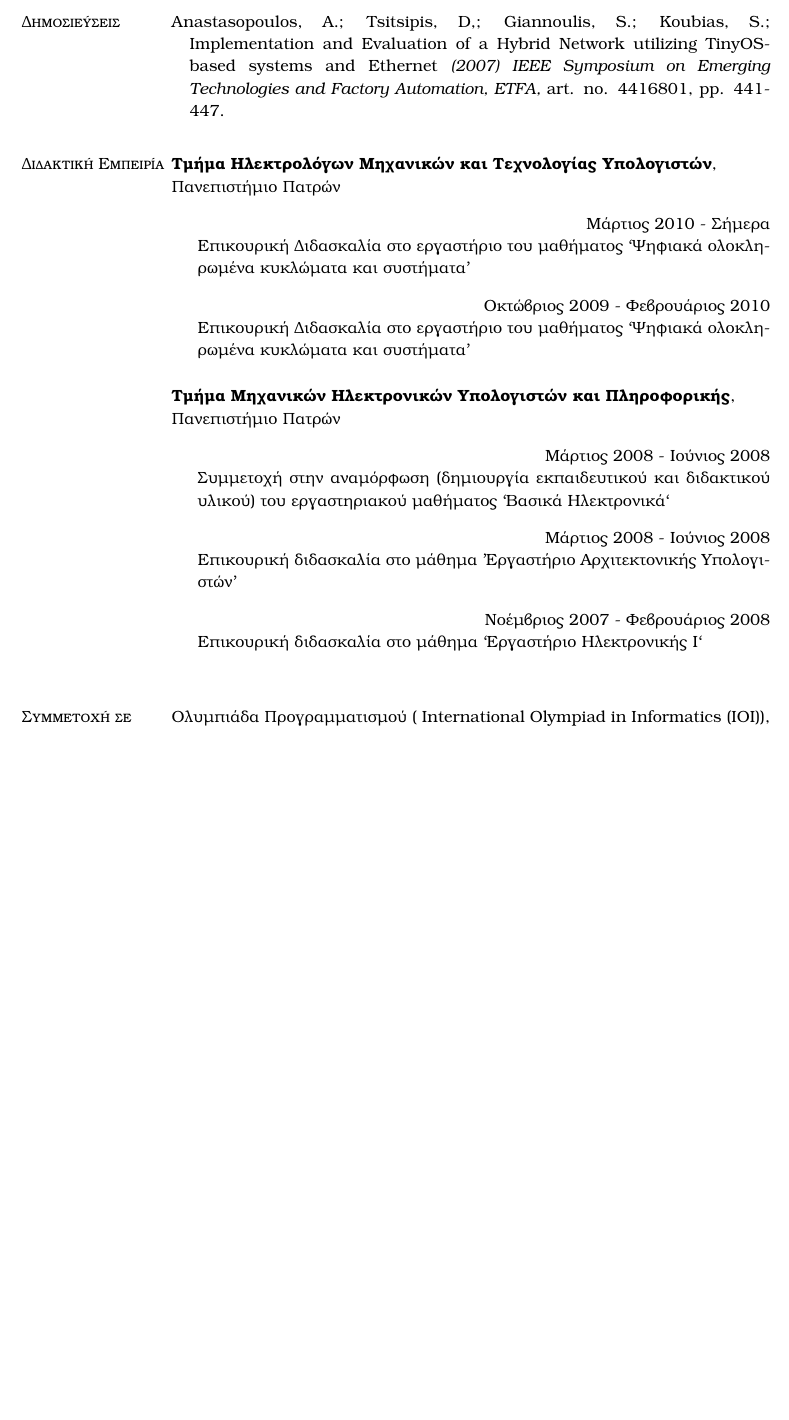
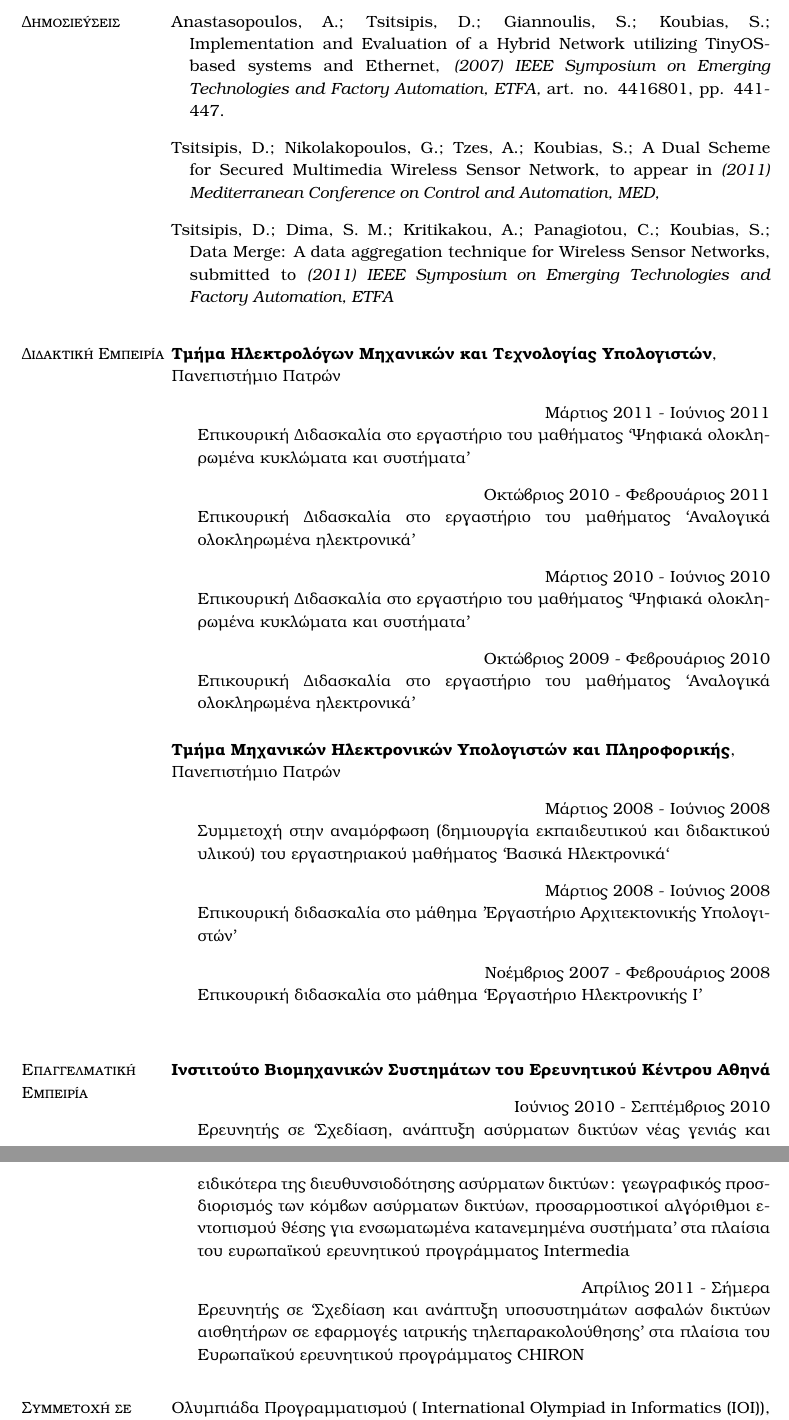
Before and after one commit to mits/cv, a LaTeX CV (cv-d.tsitsipis.tex): part of page 2 of 3 before the commit and two parts of pages 2 and 3 of 3 after it, the two joined at a grey line, cut so that both start at the same text, the shorter picture padded with empty space. Compiled offline with pdfLaTeX.

Commit message:
update 6/6/2011

```diff
--- a/cv-d.tsitsipis.tex
+++ b/cv-d.tsitsipis.tex
@@ -329,9 +329,13 @@
 \lat
 \begin{bibsection}
 %\begin{outerlist}
-    \item Anastasopoulos, A.; Tsitsipis, D,; Giannoulis, S.; Koubias, S.;
-Implementation and Evaluation of a Hybrid Network utilizing TinyOS-based systems and Ethernet
+    \item Anastasopoulos, A.; Tsitsipis, D.; Giannoulis, S.; Koubias, S.;
+Implementation and Evaluation of a Hybrid Network utilizing TinyOS-based systems and Ethernet,
  \emph{(2007) IEEE Symposium on Emerging Technologies and Factory Automation, ETFA,} art. no. 4416801, pp. 441-447.
+    \item Tsitsipis, D.; Nikolakopoulos, G.; Tzes, A.; Koubias, S.;
+A Dual Scheme for Secured Multimedia Wireless Sensor Network, to appear in \emph{(2011) Mediterranean Conference on Control and Automation, MED,}
+    \item Tsitsipis, D.; Dima, S. M.; Kritikakou, A.; Panagiotou, C.; Koubias, S.;
+Data Merge: A data aggregation technique for Wireless Sensor Networks, submitted to \emph{(2011) IEEE Symposium on Emerging Technologies and Factory Automation, ETFA}
 %\end{outerlist}
 \end{bibsection}
 \grt
@@ -341,8 +345,10 @@ Implementation and Evaluation of a Hybrid Network utilizing TinyOS-based systems
 \section{Διδακτική Εμπειρία}
 \textbf{Τμήμα Ηλεκτρολόγων Μηχανικών και Τεχνολογίας Υπολογιστών}, \\Πανεπιστήμιο~Πατρών
 \begin{outerlist}
-\item[] \hfill Μάρτιος~2010 - Σήμερα \\ Επικουρική Διδασκαλία στο εργαστήριο του μαθήματος ``Ψηφιακά ολοκληρωμένα κυκλώματα και συστήματα''
-\item[] \hfill Οκτώβριος~2009 - Φεβρουάριος~2010 \\ Επικουρική Διδασκαλία στο εργαστήριο του μαθήματος ``Ψηφιακά ολοκληρωμένα κυκλώματα και συστήματα''
+\item[] \hfill Μάρτιος~2011 - Ιούνιος 2011 \\ Επικουρική Διδασκαλία στο εργαστήριο του μαθήματος ``Ψηφιακά ολοκληρωμένα κυκλώματα και συστήματα''
+\item[] \hfill Οκτώβριος~2010 - Φεβρουάριος~2011 \\ Επικουρική Διδασκαλία στο εργαστήριο του μαθήματος ``Αναλογικά ολοκληρωμένα ηλεκτρονικά''
+\item[] \hfill Μάρτιος~2010 - Ιούνιος 2010 \\ Επικουρική Διδασκαλία στο εργαστήριο του μαθήματος ``Ψηφιακά ολοκληρωμένα κυκλώματα και συστήματα''
+\item[] \hfill Οκτώβριος~2009 - Φεβρουάριος~2010 \\ Επικουρική Διδασκαλία στο εργαστήριο του μαθήματος ``Αναλογικά ολοκληρωμένα ηλεκτρονικά''
 \end{outerlist}
 
 \blankline
@@ -351,13 +357,23 @@ Implementation and Evaluation of a Hybrid Network utilizing TinyOS-based systems
 \begin{outerlist}
 \item[] \hfill~Μάρτιος~2008~-~Ιούνιος~2008\\ Συμμετοχή στην αναμόρφωση (δημιουργία εκπαιδευτικού και διδακτικού υλικού) του εργαστηριακού μαθήματος ``Βασικά Ηλεκτρονικά``
 \item[] \hfill Μάρτιος~2008 - Ιούνιος~2008\\ Επικουρική διδασκαλία στο μάθημα ''Εργαστήριο Αρχιτεκτονικής Υπολογιστών''
-\item[] \hfill Νοέμβριος~2007 - Φεβρουάριος~2008\\ Επικουρική διδασκαλία στο μάθημα ``Εργαστήριο Ηλεκτρονικής Ι``
+\item[] \hfill Νοέμβριος~2007 - Φεβρουάριος~2008\\ Επικουρική διδασκαλία στο μάθημα ``Εργαστήριο Ηλεκτρονικής Ι''
 \end{outerlist}
 
 \blankline
 
-%\section{Επαγγελματική Εμπειρία}
-%
+\section{Επαγγελματική Εμπειρία}
+\textbf{Ινστιτούτο Βιομηχανικών Συστημάτων του Ερευνητικού Κέντρου Αθηνά}
+\begin{outerlist}
+\item[] \hfill~Ιούνιος~2010 - Σεπτέμβριος~2010\\ Ερευνητής σε ``Σχεδίαση, ανάπτυξη ασύρματων δικτύων νέας γενιάς και ειδικότερα της διευθυνσιοδότησης ασύρματων δικτύων: γεωγραφικός προσδιορισμός των κόμβων ασύρματων δικτύων, προσαρμοστικοί αλγόριθμοι εντοπισμού θέσης για ενσωματωμένα κατανεμημένα συστήματα''
+στα πλαίσια του ευρωπαϊκού ερευνητικού προγράμματος \lat Intermedia \grt
+\item[] \hfill~Απρίλιος~2011 - Σήμερα\\ Ερευνητής σε ``Σχεδίαση και ανάπτυξη υποσυστημάτων ασφαλών δικτύων αισθητήρων σε εφαρμογές ιατρικής τηλεπαρακολούθησης''
+στα πλαίσια του Ευρωπαϊκού ερευνητικού προγράμματος \lat CHIRON \grt
+
+
+\end{outerlist}
+
+%Αθηνά-Ερευνητικό Κέντρο Καινοτομίας στις Τεχνολογίες της Πληροφορίας, των Επικοινωνιών και της Γνώσης
 %Ανάπτυξη προγράμματος διαχείρισης δρομολογίων βυτιοφόρων για Δ.Ε.Υ.Α.
 
 %\blankline
```
Also changed, not shown: cv-d.tsitsipis.tex (2 more changed lines).
